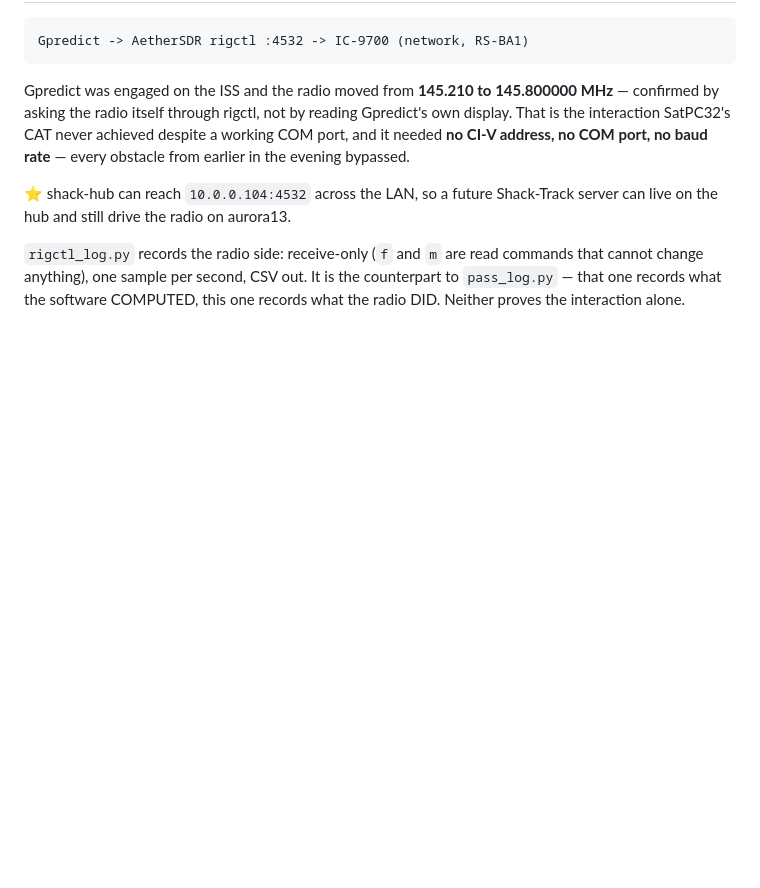
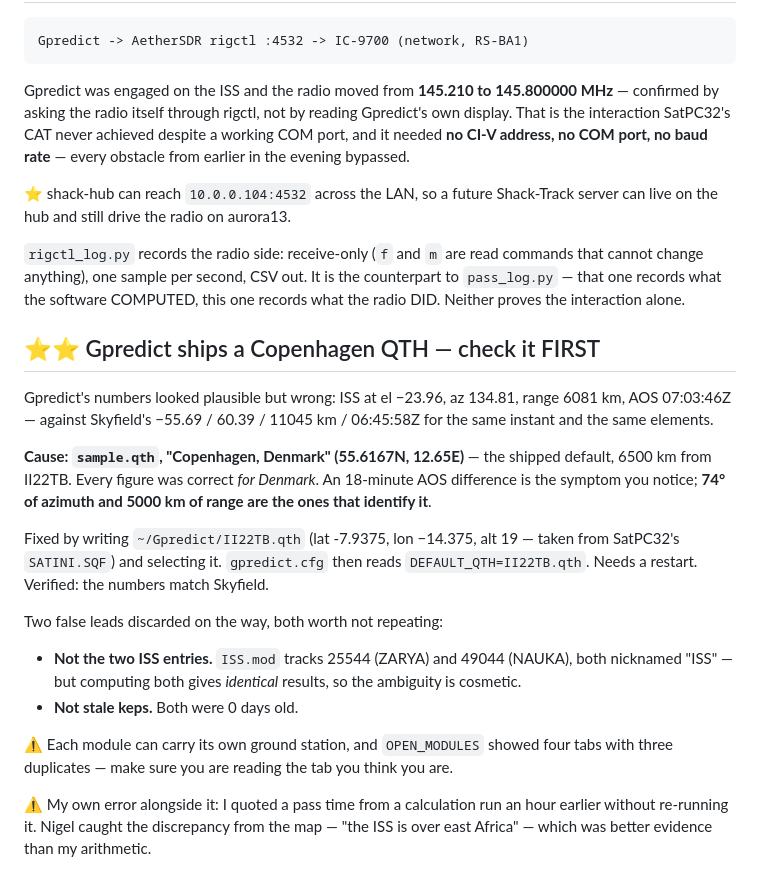
Before and after one commit to nigelfenton/shack-track, a Markdown page: DDE-FORMAT.md, the part around the change. Rendered like a GitHub page; blank space fills up the shorter version.

Commit message:
shack-track: Gpredict was computing for Copenhagen
Its shipped sample.qth is 'Copenhagen, Denmark' (55.6167N 12.65E) and nothing
had replaced it, so every figure on screen was correct for an observer 6500 km
from II22TB. The 18-minute AOS difference is what you notice; 74 degrees of
azimuth and 5000 km of range are what identify it.

Fixed with II22TB.qth from SatPC32's SATINI.SQF; gpredict.cfg now reads
DEFAULT_QTH=II22TB.qth and the numbers match Skyfield exactly.

Two false leads recorded so they are not chased again: the two ISS catalogue
entries (25544 ZARYA and 49044 NAUKA, both nicknamed 'ISS') compute identically,
and both sets of elements were current.

Also recorded: I quoted a pass time from an hour-old calculation without
re-running it. Nigel caught it from the map -- the ISS being over east Africa is
not consistent with a Maryland pass in 30 minutes -- which was better evidence
than my arithmetic.

Co-Authored-By: Claude Opus 5 <noreply@anthropic.com>

```diff
--- a/DDE-FORMAT.md
+++ b/DDE-FORMAT.md
@@ -207,3 +207,31 @@ server can live on the hub and still drive the radio on aurora13.
 commands that cannot change anything), one sample per second, CSV out. It is the
 counterpart to `pass_log.py` — that one records what the software COMPUTED, this
 one records what the radio DID. Neither proves the interaction alone.
+
+## ⭐⭐ Gpredict ships a Copenhagen QTH — check it FIRST
+
+Gpredict's numbers looked plausible but wrong: ISS at el −23.96, az 134.81,
+range 6081 km, AOS 07:03:46Z — against Skyfield's −55.69 / 60.39 / 11045 km /
+06:45:58Z for the same instant and the same elements.
+
+**Cause: `sample.qth`, "Copenhagen, Denmark" (55.6167N, 12.65E)** — the shipped
+default, 6500 km from II22TB. Every figure was correct *for Denmark*. An 18-minute
+AOS difference is the symptom you notice; **74° of azimuth and 5000 km of range
+are the ones that identify it**.
+
+Fixed by writing `~/Gpredict/II22TB.qth` (lat -7.9375, lon −14.375, alt 19 —
+taken from SatPC32's `SATINI.SQF`) and selecting it. `gpredict.cfg` then reads
+`DEFAULT_QTH=II22TB.qth`. Needs a restart. Verified: the numbers match Skyfield.
+
+Two false leads discarded on the way, both worth not repeating:
+- **Not the two ISS entries.** `ISS.mod` tracks 25544 (ZARYA) and 49044 (NAUKA),
+  both nicknamed "ISS" — but computing both gives *identical* results, so the
+  ambiguity is cosmetic.
+- **Not stale keps.** Both were 0 days old.
+
+⚠ Each module can carry its own ground station, and `OPEN_MODULES` showed four
+tabs with three duplicates — make sure you are reading the tab you think you are.
+
+⚠ My own error alongside it: I quoted a pass time from a calculation run an hour
+earlier without re-running it. Nigel caught the discrepancy from the map — "the
+ISS is over east Africa" — which was better evidence than my arithmetic.
```
